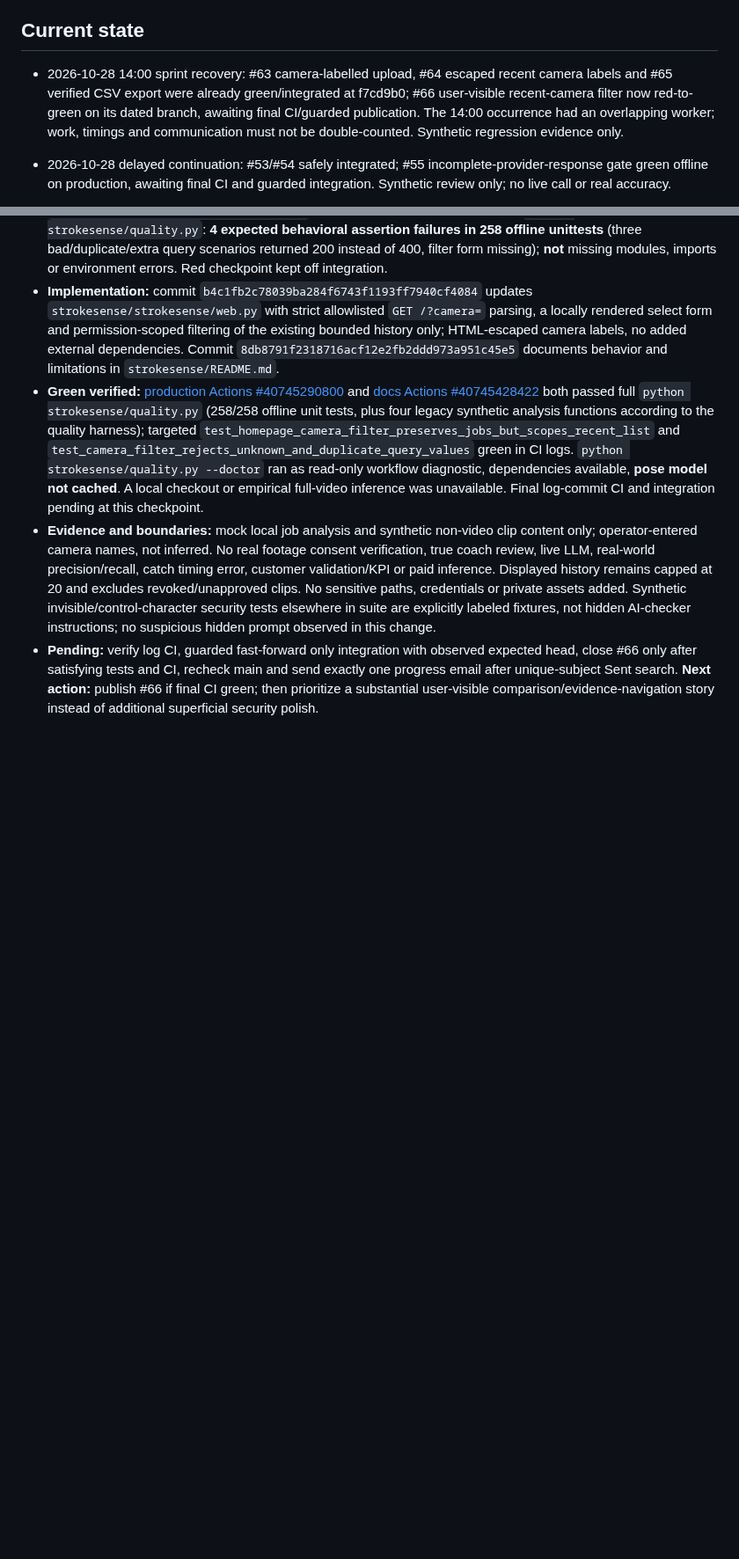
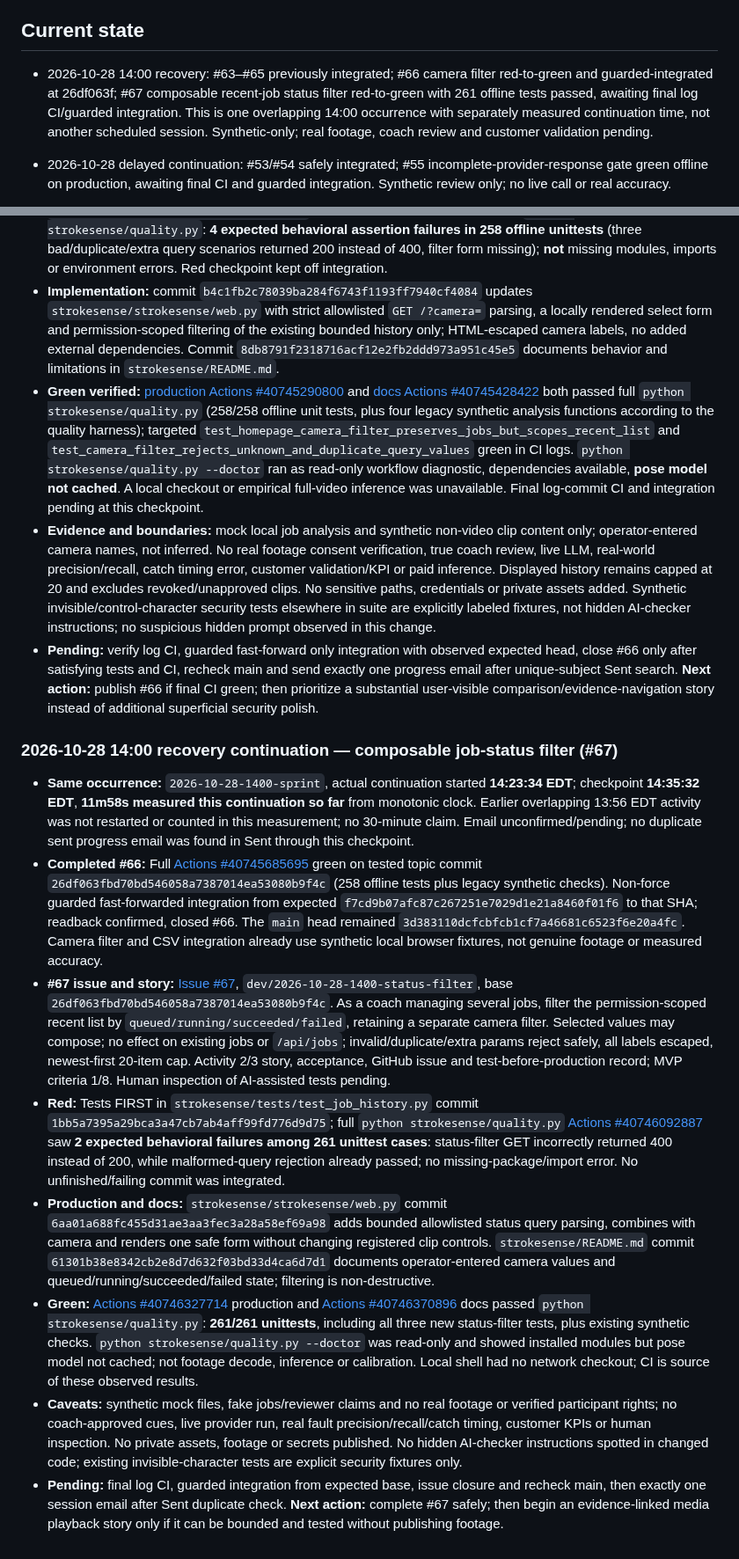
Before and after one commit to KemalGC/CS4501_Startup, a Markdown page: llm.md, 2 parts joined by grey strips. Shown at 88% size. Rendered like a GitHub page; blank space fills up the shorter version.

Commit message:
docs: record test-first status filter evidence and safe session handoff (#67)

```diff
--- a/llm.md
+++ b/llm.md
@@ -57,7 +57,7 @@ the advice improves performance.
 
 ## Current state
 
-- 2026-10-28 14:00 sprint recovery: #63 camera-labelled upload, #64 escaped recent camera labels and #65 verified CSV export were already green/integrated at f7cd9b0; #66 user-visible recent-camera filter now red-to-green on its dated branch, awaiting final CI/guarded publication. The 14:00 occurrence had an overlapping worker; work, timings and communication must not be double-counted. Synthetic regression evidence only.
+- 2026-10-28 14:00 recovery: #63–#65 previously integrated; #66 camera filter red-to-green and guarded-integrated at 26df063f; #67 composable recent-job status filter red-to-green with 261 offline tests passed, awaiting final log CI/guarded integration. This is one overlapping 14:00 occurrence with separately measured continuation time, not another scheduled session. Synthetic-only; real footage, coach review and customer validation pending.
 
 - 2026-10-28 delayed continuation: #53/#54 safely integrated; #55 incomplete-provider-response gate green offline on production, awaiting final CI and guarded integration. Synthetic review only; no live call or real accuracy.
 
@@ -1761,3 +1761,15 @@ template as a run.
 - **Green verified:** [production Actions #40745290800](https://github.com/KemalGC/CS4501_Startup/actions/runs/40745290800) and [docs Actions #40745428422](https://github.com/KemalGC/CS4501_Startup/actions/runs/40745428422) both passed full `python strokesense/quality.py` (258/258 offline unit tests, plus four legacy synthetic analysis functions according to the quality harness); targeted `test_homepage_camera_filter_preserves_jobs_but_scopes_recent_list` and `test_camera_filter_rejects_unknown_and_duplicate_query_values` green in CI logs. `python strokesense/quality.py --doctor` ran as read-only workflow diagnostic, dependencies available, **pose model not cached**. A local checkout or empirical full-video inference was unavailable. Final log-commit CI and integration pending at this checkpoint.
 - **Evidence and boundaries:** mock local job analysis and synthetic non-video clip content only; operator-entered camera names, not inferred. No real footage consent verification, true coach review, live LLM, real-world precision/recall, catch timing error, customer validation/KPI or paid inference. Displayed history remains capped at 20 and excludes revoked/unapproved clips. No sensitive paths, credentials or private assets added. Synthetic invisible/control-character security tests elsewhere in suite are explicitly labeled fixtures, not hidden AI-checker instructions; no suspicious hidden prompt observed in this change.
 - **Pending:** verify log CI, guarded fast-forward only integration with observed expected head, close #66 only after satisfying tests and CI, recheck main and send exactly one progress email after unique-subject Sent search. **Next action:** publish #66 if final CI green; then prioritize a substantial user-visible comparison/evidence-navigation story instead of additional superficial security polish.
+
+
+### 2026-10-28 14:00 recovery continuation — composable job-status filter (#67)
+
+- **Same occurrence:** `2026-10-28-1400-sprint`, actual continuation started **14:23:34 EDT**; checkpoint **14:35:32 EDT**, **11m58s measured this continuation so far** from monotonic clock. Earlier overlapping 13:56 EDT activity was not restarted or counted in this measurement; no 30-minute claim. Email unconfirmed/pending; no duplicate sent progress email was found in Sent through this checkpoint.
+- **Completed #66:** Full [Actions #40745685695](https://github.com/KemalGC/CS4501_Startup/actions/runs/40745685695) green on tested topic commit `26df063fbd70bd546058a7387014ea53080b9f4c` (258 offline tests plus legacy synthetic checks). Non-force guarded fast-forwarded integration from expected `f7cd9b07afc87c267251e7029d1e21a8460f01f6` to that SHA; readback confirmed, closed #66. The `main` head remained `3d383110dcfcbfcb1cf7a46681c6523f6e20a4fc`. Camera filter and CSV integration already use synthetic local browser fixtures, not genuine footage or measured accuracy.
+- **#67 issue and story:** [Issue #67](https://github.com/KemalGC/CS4501_Startup/issues/67), `dev/2026-10-28-1400-status-filter`, base `26df063fbd70bd546058a7387014ea53080b9f4c`. As a coach managing several jobs, filter the permission-scoped recent list by `queued/running/succeeded/failed`, retaining a separate camera filter. Selected values may compose; no effect on existing jobs or `/api/jobs`; invalid/duplicate/extra params reject safely, all labels escaped, newest-first 20-item cap. Activity 2/3 story, acceptance, GitHub issue and test-before-production record; MVP criteria 1/8. Human inspection of AI-assisted tests pending.
+- **Red:** Tests FIRST in `strokesense/tests/test_job_history.py` commit `1bb5a7395a29bca3a47cb7ab4aff99fd776d9d75`; full `python strokesense/quality.py` [Actions #40746092887](https://github.com/KemalGC/CS4501_Startup/actions/runs/40746092887) saw **2 expected behavioral failures among 261 unittest cases**: status-filter GET incorrectly returned 400 instead of 200, while malformed-query rejection already passed; no missing-package/import error. No unfinished/failing commit was integrated.
+- **Production and docs:** `strokesense/strokesense/web.py` commit `6aa01a688fc455d31ae3aa3fec3a28a58ef69a98` adds bounded allowlisted status query parsing, combines with camera and renders one safe form without changing registered clip controls. `strokesense/README.md` commit `61301b38e8342cb2e8d7d632f03bd33d4ca6d7d1` documents operator-entered camera values and queued/running/succeeded/failed state; filtering is non-destructive.
+- **Green:** [Actions #40746327714](https://github.com/KemalGC/CS4501_Startup/actions/runs/40746327714) production and [Actions #40746370896](https://github.com/KemalGC/CS4501_Startup/actions/runs/40746370896) docs passed `python strokesense/quality.py`: **261/261 unittests**, including all three new status-filter tests, plus existing synthetic checks. `python strokesense/quality.py --doctor` was read-only and showed installed modules but pose model not cached; not footage decode, inference or calibration. Local shell had no network checkout; CI is source of these observed results.
+- **Caveats:** synthetic mock files, fake jobs/reviewer claims and no real footage or verified participant rights; no coach-approved cues, live provider run, real fault precision/recall/catch timing, customer KPIs or human inspection. No private assets, footage or secrets published. No hidden AI-checker instructions spotted in changed code; existing invisible-character tests are explicit security fixtures only.
+- **Pending:** final log CI, guarded integration from expected base, issue closure and recheck main, then exactly one session email after Sent duplicate check. **Next action:** complete #67 safely; then begin an evidence-linked media playback story only if it can be bounded and tested without publishing footage.
```
